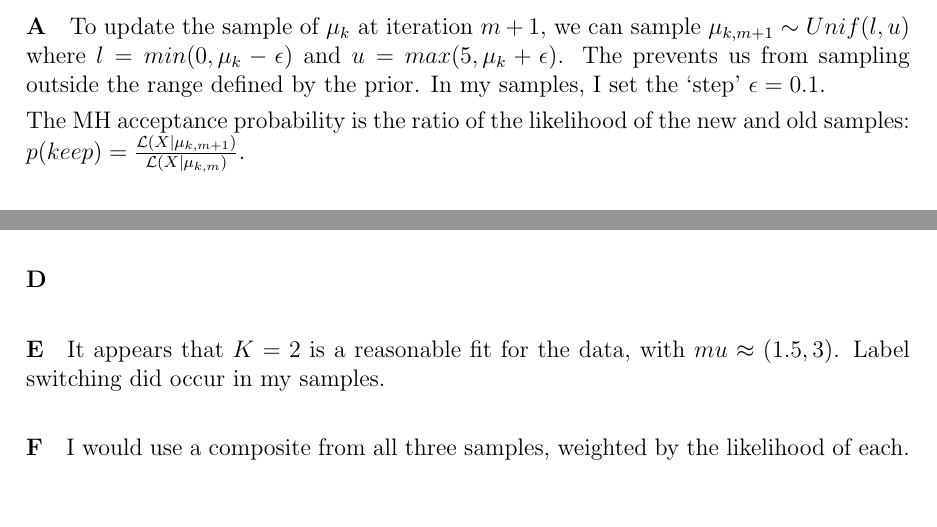
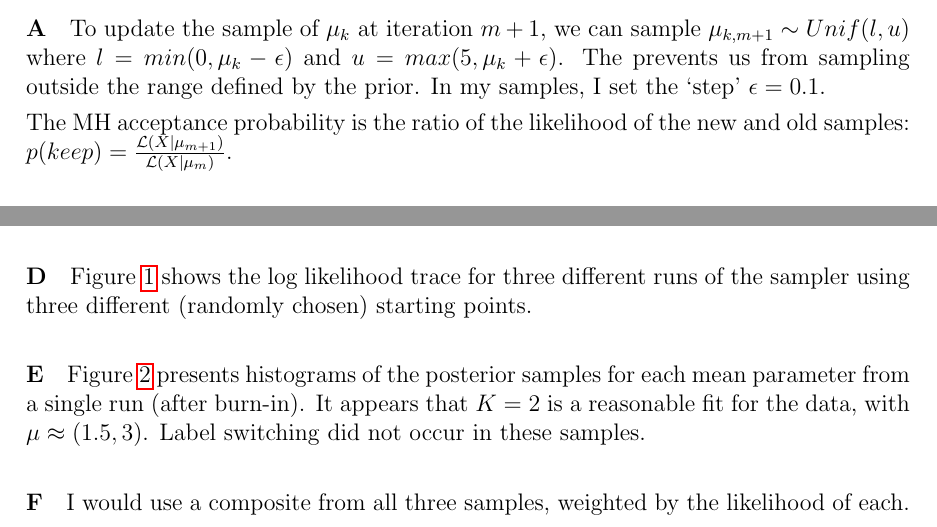
Before and after one commit to mcdickenson/cs571, a LaTeX problem sheet (homework/hw6/homework6mcd.tex): two parts of page 1 of 2 before the commit and two parts of page 1 of 3 after it, joined at a grey line, cut so that both start at the same text. Compiled offline with pdfLaTeX.

Commit message:
add some answers to hw6

```diff
--- a/homework/hw6/homework6mcd.tex
+++ b/homework/hw6/homework6mcd.tex
@@ -51,7 +51,7 @@
 
 To update the sample of $\mu_k$ at iteration $m+1$, we can sample $\mu_{k,m+1} \sim Unif(l,u)$ where $l=min(0, \mu_k-\epsilon)$ and $u=max(5, \mu_k+\epsilon)$. The prevents us from sampling outside the range defined by the prior. In my samples, I set the `step' $\epsilon=0.1$.
 
-The MH acceptance probability is the ratio of the likelihood of the new and old samples: $p(keep)={\mathcal{L}(X|\mu_{k,m+1}) \over \mathcal{L}(X|\mu_{k,m})}$.
+The MH acceptance probability is the ratio of the likelihood of the new and old samples: $p(keep)={\mathcal{L}(X|\mu_{m+1}) \over \mathcal{L}(X|\mu_{m})}$.
 
 
 \paragraph{B}
@@ -73,3 +73,4 @@ The following code runs the burn-in and sampling iterations:
 
 % Show the log likelihood trace for three different runs of the sampler starting at three different points on the data you downloaded.
 
+Figure \ref{traceplots} shows the log likelihood trace for three different runs of the sampler using three different (randomly chosen) starting points.
@@ -76,4 +84,9 @@ The following code runs the burn-in and sampling iterations:
+\label{traceplots}
+\end{center}
+\end{figure}
+
 \paragraph{E}
 
 % Plot a histogram of the posterior samples for each mean parameter for a single run (after burn-in). Write one sentence about what this means. Did label switching occur?
 
+Figure \ref{post-samps} presents histograms of the posterior samples for each mean parameter from a single run (after burn-in).  It appears that $K=2$ is a reasonable fit for the data, with $\mu \approx (1.5, 3)$. Label switching did not occur in these samples.
@@ -89,4 +102,3 @@ The following code runs the burn-in and sampling iterations:
-It appears that $K=2$ is a reasonable fit for the data, with $mu \approx (1.5, 3)$. Label switching did occur in my samples.
 
 \paragraph{F}
 
```
Also changed, not shown: homework/hw6/homework6mcd.pdf, homework/hw6/likelihood1.pdf (added), homework/hw6/likelihood2.pdf (added), homework/hw6/likelihood3.pdf (added), homework/hw6/mu1.pdf, homework/hw6/mu2.pdf, homework/hw6/homework6mcd.tex (17 more changed lines), 1 other file.
